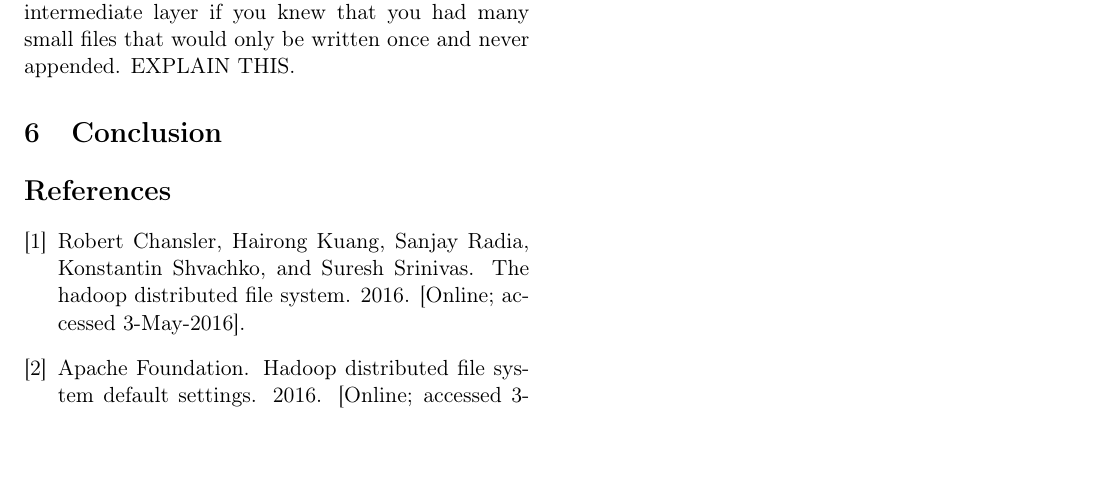
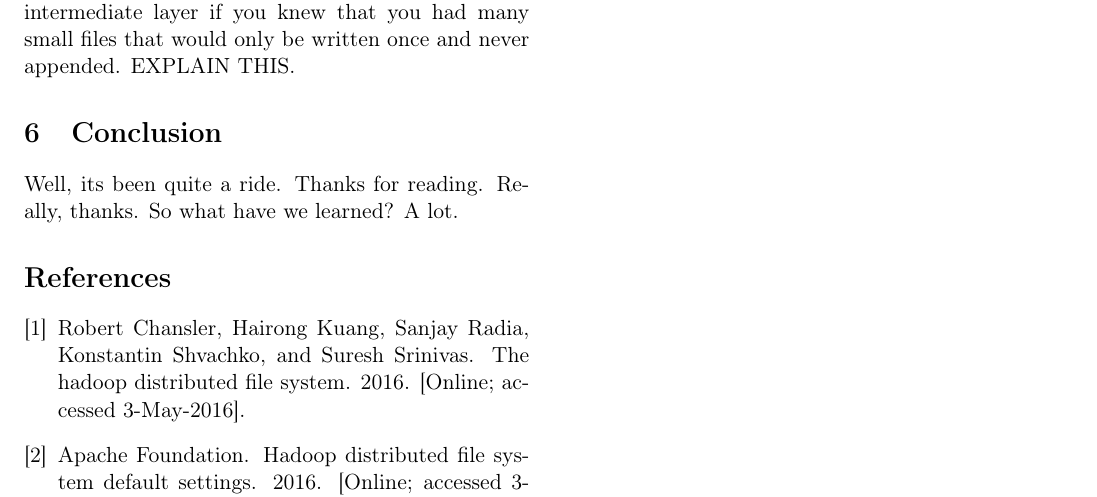
Before and after one commit to chrischute/hdfs-scalability, a LaTeX paper (CPSC 438 Final Project Paper.tex): part of page 8 of 8, cut so that both start at the same text, the shorter picture padded with empty space. Compiled offline with pdfLaTeX.

Commit message:
conclusion

```diff
--- a/CPSC 438 Final Project Paper.tex
+++ b/CPSC 438 Final Project Paper.tex
@@ -245,6 +245,10 @@ EXPLAIN THIS.
 
 \section{Conclusion}
 
+Well, its been quite a ride. Thanks for reading. Really, thanks. So what have we learned? A lot.
+
+
+
 \bibliographystyle{plain}
 \bibliography{citations.bib}
 \end{multicols*}
```
